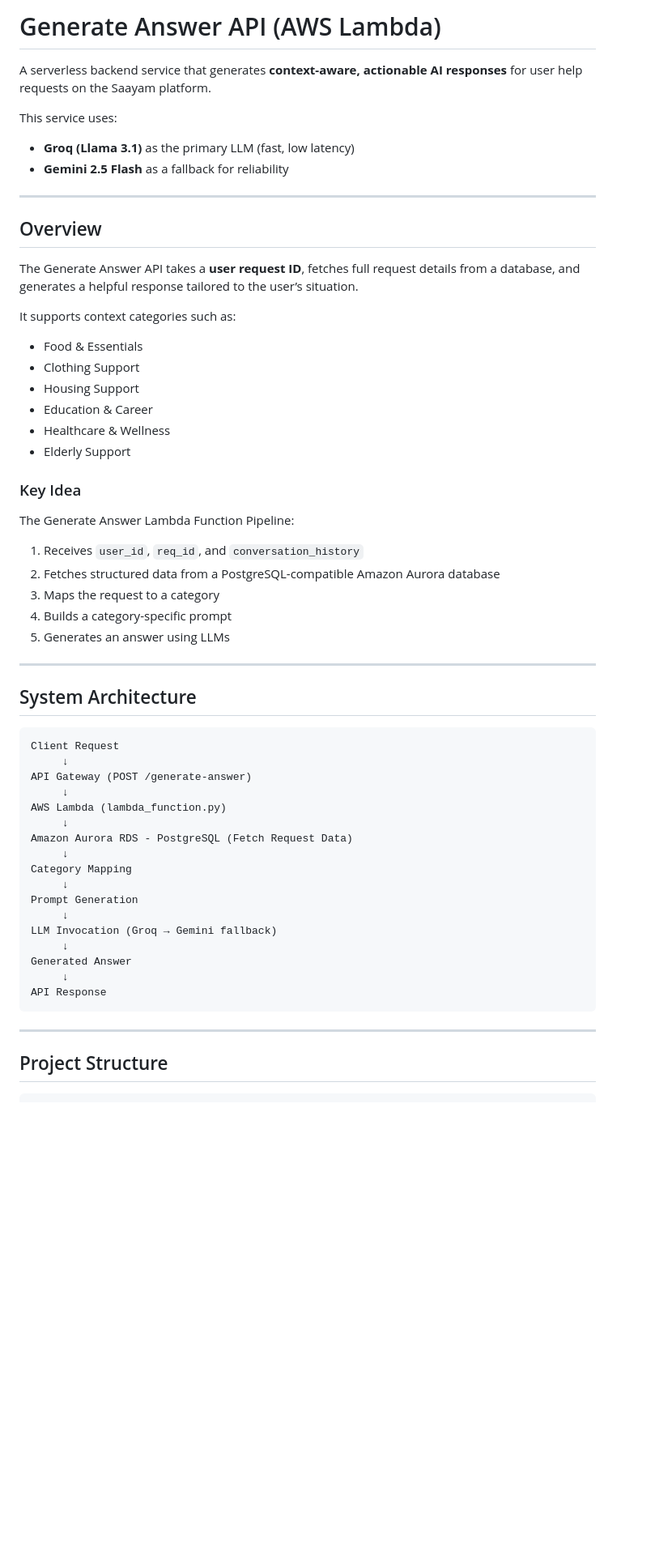
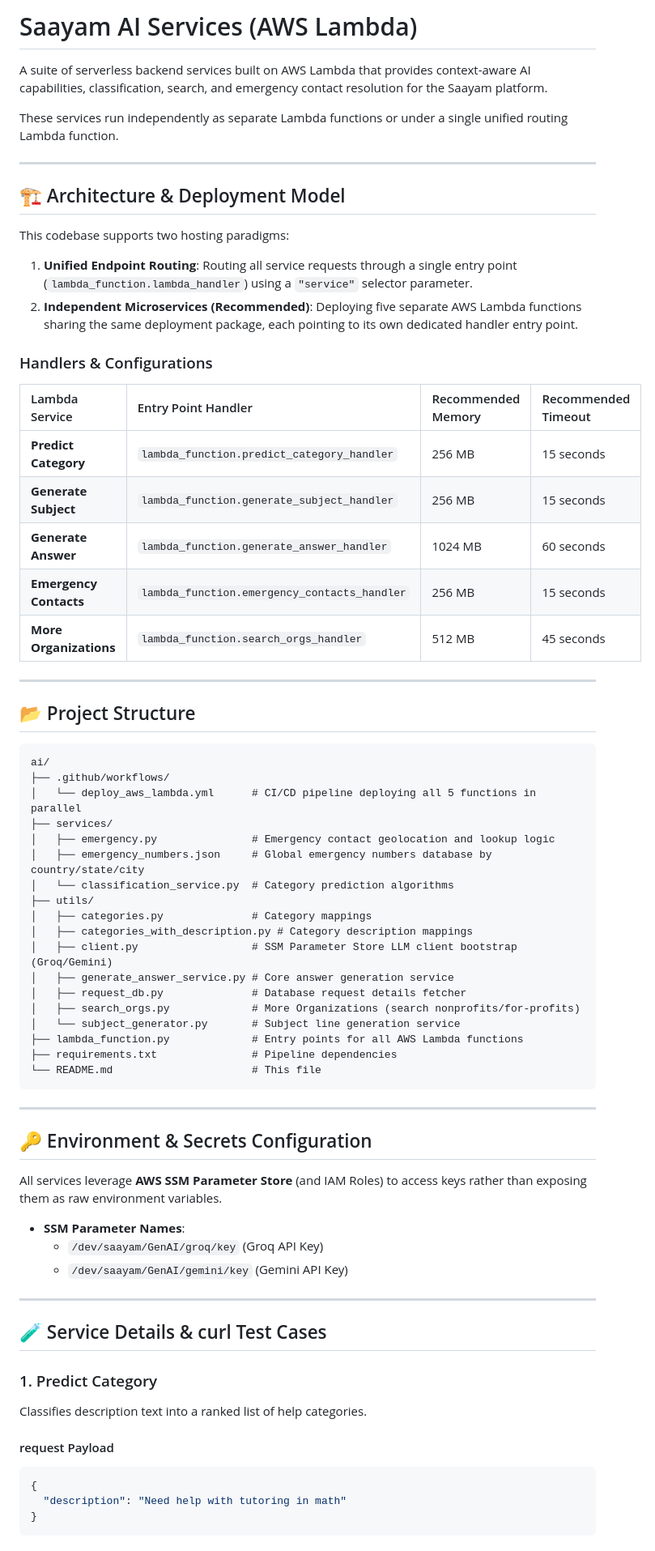
Before and after one commit to saayam-for-all/ai, a Markdown page: README.md, the part around one of its changes. Shown at 81% size. GitHub-like rendering; blank space fills up the shorter version.

Commit message:
Update: Readme

````diff
--- a/README.md
+++ b/README.md
@@ -1,63 +1,71 @@
-# Generate Answer API (AWS Lambda)
+# Saayam AI Services (AWS Lambda)
 
-A serverless backend service that generates **context-aware, actionable AI responses** for user help requests on the Saayam platform.
+A suite of serverless backend services built on AWS Lambda that provides context-aware AI capabilities, classification, search, and emergency contact resolution for the Saayam platform.
 
-This service uses:
-
-* **Groq (Llama 3.1)** as the primary LLM (fast, low latency)
-* **Gemini 2.5 Flash** as a fallback for reliability
+These services run independently as separate Lambda functions or under a single unified routing Lambda function.
 
 ---
 
-## Overview
+## 🏗️ Architecture & Deployment Model
 
-The Generate Answer API takes a **user request ID**, fetches full request details from a database, and generates a helpful response tailored to the user’s situation.
+This codebase supports two hosting paradigms:
+1. **Unified Endpoint Routing**: Routing all service requests through a single entry point (`lambda_function.lambda_handler`) using a `"service"` selector parameter.
+2. **Independent Microservices (Recommended)**: Deploying five separate AWS Lambda functions sharing the same deployment package, each pointing to its own dedicated handler entry point.
 
-It supports context categories such as:
+### Handlers & Configurations
 
-* Food & Essentials
-* Clothing Support
-* Housing Support
-* Education & Career
-* Healthcare & Wellness
-* Elderly Support
-
-### Key Idea
-
-The Generate Answer Lambda Function Pipeline:
-
-1. Receives `user_id`, `req_id`, and `conversation_history`
-2. Fetches structured data from a PostgreSQL-compatible Amazon Aurora database
-3. Maps the request to a category
-4. Builds a category-specific prompt
-5. Generates an answer using LLMs
+| Lambda Service | Entry Point Handler | Recommended Memory | Recommended Timeout |
+| :--- | :--- | :--- | :--- |
+| **Predict Category** | `lambda_function.predict_category_handler` | 256 MB | 15 seconds |
+| **Generate Subject** | `lambda_function.generate_subject_handler` | 256 MB | 15 seconds |
+| **Generate Answer** | `lambda_function.generate_answer_handler` | 1024 MB | 60 seconds |
+| **Emergency Contacts** | `lambda_function.emergency_contacts_handler` | 256 MB | 15 seconds |
+| **More Organizations** | `lambda_function.search_orgs_handler` | 512 MB | 45 seconds |
 
 ---
 
-## System Architecture
+## 📂 Project Structure
 
-```
-Client Request
-     ↓
-API Gateway (POST /generate-answer)
-     ↓
-AWS Lambda (lambda_function.py)
-     ↓
-Amazon Aurora RDS - PostgreSQL (Fetch Request Data)
-     ↓
-Category Mapping
-     ↓
-Prompt Generation
-     ↓
-LLM Invocation (Groq → Gemini fallback)
-     ↓
-Generated Answer
-     ↓
-API Response
+```text
+ai/
+├── .github/workflows/
+│   └── deploy_aws_lambda.yml      # CI/CD pipeline deploying all 5 functions in parallel
+├── services/
+│   ├── emergency.py               # Emergency contact geolocation and lookup logic
+│   ├── emergency_numbers.json     # Global emergency numbers database by country/state/city
+│   └── classification_service.py  # Category prediction algorithms
+├── utils/
+│   ├── categories.py              # Category mappings
+│   ├── categories_with_description.py # Category description mappings
+│   ├── client.py                  # SSM Parameter Store LLM client bootstrap (Groq/Gemini)
+│   ├── generate_answer_service.py # Core answer generation service
+│   ├── request_db.py              # Database request details fetcher
+│   ├── search_orgs.py             # More Organizations (search nonprofits/for-profits)
+│   └── subject_generator.py       # Subject line generation service
+├── lambda_function.py             # Entry points for all AWS Lambda functions
+├── requirements.txt               # Pipeline dependencies
+└── README.md                      # This file
 ```
 
 ---
 
-## Project Structure
+## 🔑 Environment & Secrets Configuration
 
+All services leverage **AWS SSM Parameter Store** (and IAM Roles) to access keys rather than exposing them as raw environment variables.
+* **SSM Parameter Names**:
+  - `/dev/saayam/GenAI/groq/key` (Groq API Key)
+  - `/dev/saayam/GenAI/gemini/key` (Gemini API Key)
+
+---
+
+## 🧪 Service Details & curl Test Cases
+
+### 1. Predict Category
+Classifies description text into a ranked list of help categories.
+
+#### request Payload
+```json
+{
+  "description": "Need help with tutoring in math"
+}
 ```
````
Also changed, not shown: other parts of README.md (+84 -115 lines).
